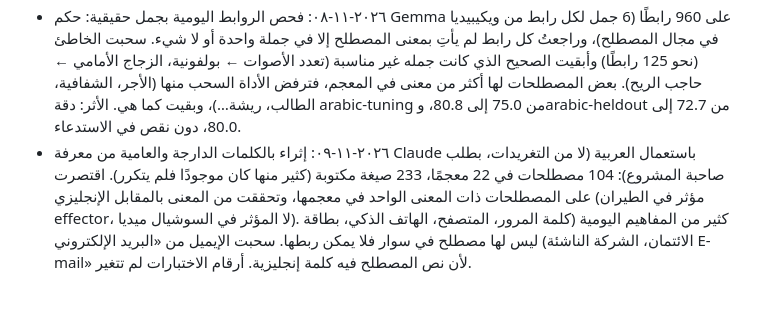
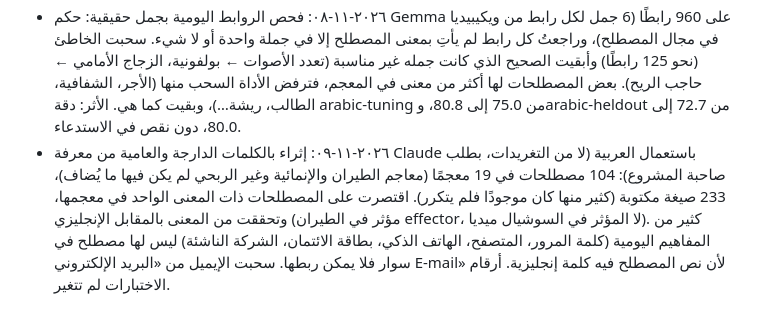
Before and after one commit to saraabduallh-1/kass-layer, a Markdown page: reports/pc_decisions.md, the part around the change. Rendered like a GitHub page.

Commit message:
Correct the count: everyday words were added in 19 dictionaries, not 22
Co-Authored-By: Claude Opus 5.5 <noreply@anthropic.com>
Claude-Session: https://claude.ai/code/session_011n6MqPeXGJb6dWP3MHWc6N

```diff
--- a/reports/pc_decisions.md
+++ b/reports/pc_decisions.md
@@ -10,4 +10,4 @@
 - ٢٠٢٦-١١-٠٧: قبل الإطلاق، صارت الصيغ العربية من نوع الإملاء الآخر والمرادف (s وi) «تحتاج تدقيقًا» لا «مقترحة»، لأنها قد تأتي بمعناها العام (سهم ممتاز، حد الفقر، سباق تتابع). طبقة «مقترح» على كل الأحكام المجمّعة (368 اقتراحًا): الاختبارات 90.9%، المقالات 84.6%، التغريدات 50% (10 فقط). لم يُحذف أي اقتراح؛ تغيّر وصفه فقط. وصار الكاشف لا يضيف مرشحات صوتية إنجليزية لعبارة عربية مرادفة (غاز النشادر ← أسطوانة غاز). جرّبت تضمين الجملة مقابل تعريف المصطلح (embeddinggemma وbge-m3 وe5 وQwen3): AUC بين 0.55 و0.67، ونموذجًا متعلمًا على السمات: لا يعمم بين أنواع النصوص (AUC أقل من 0.5)، فلم أعتمد أيًّا منهما.
 - ٢٠٢٦-١١-٠٧: أضفت قواعد حذف قبل الإطلاق (الاختصار بين قوسين لاسم قبله، الكلمة اللاتينية في اسم علم، المطابقة الصوتية لكلمة عربية بأداة أو ضمير، والكلمة اليومية حين يستعمل الكاتب المصطلح نفسه). قاعدة «العميل» مع «الوكيل» تشترط أن يتكرر المصطلح مرتين على الأقل، لأن جملة في arabic-tuning يخلط كاتبها بين الكلمتين للمعنى نفسه. سحبت بورصة وسوق مالية من «الصرف». التفاصيل في reports/launch_precision.md.
 - ٢٠٢٦-١١-٠٨: فحص الروابط اليومية بجمل حقيقية: حكم Gemma على 960 رابطًا (6 جمل لكل رابط من ويكيبيديا في مجال المصطلح)، وراجعتُ كل رابط لم يأتِ بمعنى المصطلح إلا في جملة واحدة أو لا شيء. سحبت الخاطئ (نحو 125 رابطًا) وأبقيت الصحيح الذي كانت جمله غير مناسبة (تعدد الأصوات ← بولفونية، الزجاج الأمامي ← حاجب الريح). بعض المصطلحات لها أكثر من معنى في المعجم، فترفض الأداة السحب منها (الأجر، الشفافية، الطالب، ريشة…)، وبقيت كما هي. الأثر: دقة arabic-tuning من 75.0 إلى 80.8، وarabic-heldout من 72.7 إلى 80.0، دون نقص في الاستدعاء.
-- ٢٠٢٦-١١-٠٩: إثراء بالكلمات الدارجة والعامية من معرفة Claude باستعمال العربية (لا من التغريدات، بطلب صاحبة المشروع): 104 مصطلحات في 22 معجمًا، 233 صيغة مكتوبة (كثير منها كان موجودًا فلم يتكرر). اقتصرت على المصطلحات ذات المعنى الواحد في معجمها، وتحققت من المعنى بالمقابل الإنجليزي (مؤثر في الطيران effector، لا المؤثر في السوشيال ميديا). كثير من المفاهيم اليومية (كلمة المرور، المتصفح، الهاتف الذكي، بطاقة الائتمان، الشركة الناشئة) ليس لها مصطلح في سوار فلا يمكن ربطها. سحبت الإيميل من «البريد الإلكتروني E-mail» لأن نص المصطلح فيه كلمة إنجليزية. أرقام الاختبارات لم تتغير.
+- ٢٠٢٦-١١-٠٩: إثراء بالكلمات الدارجة والعامية من معرفة Claude باستعمال العربية (لا من التغريدات، بطلب صاحبة المشروع): 104 مصطلحات في 19 معجمًا (معاجم الطيران والإنمائية وغير الربحي لم يكن فيها ما يُضاف)، 233 صيغة مكتوبة (كثير منها كان موجودًا فلم يتكرر). اقتصرت على المصطلحات ذات المعنى الواحد في معجمها، وتحققت من المعنى بالمقابل الإنجليزي (مؤثر في الطيران effector، لا المؤثر في السوشيال ميديا). كثير من المفاهيم اليومية (كلمة المرور، المتصفح، الهاتف الذكي، بطاقة الائتمان، الشركة الناشئة) ليس لها مصطلح في سوار فلا يمكن ربطها. سحبت الإيميل من «البريد الإلكتروني E-mail» لأن نص المصطلح فيه كلمة إنجليزية. أرقام الاختبارات لم تتغير.
```
Also changed, not shown: HANDOFF.md (+1 -1 lines).
